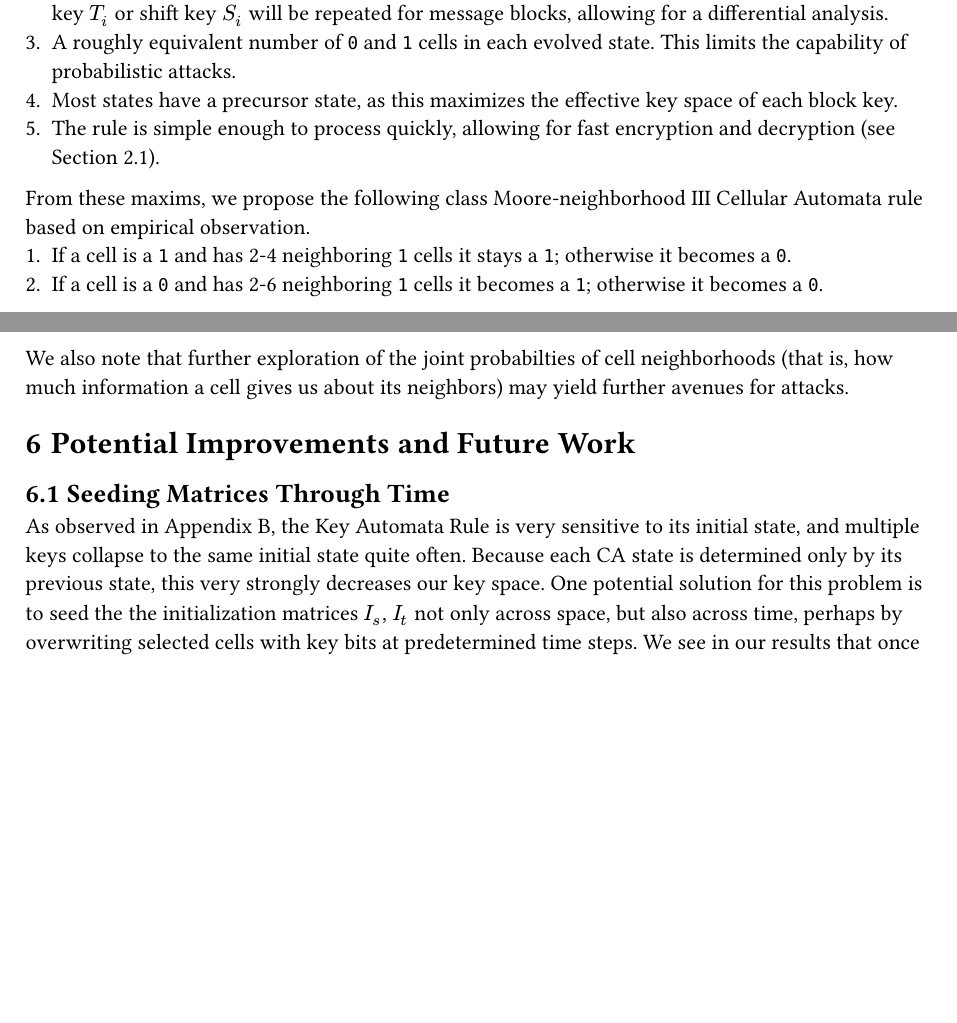
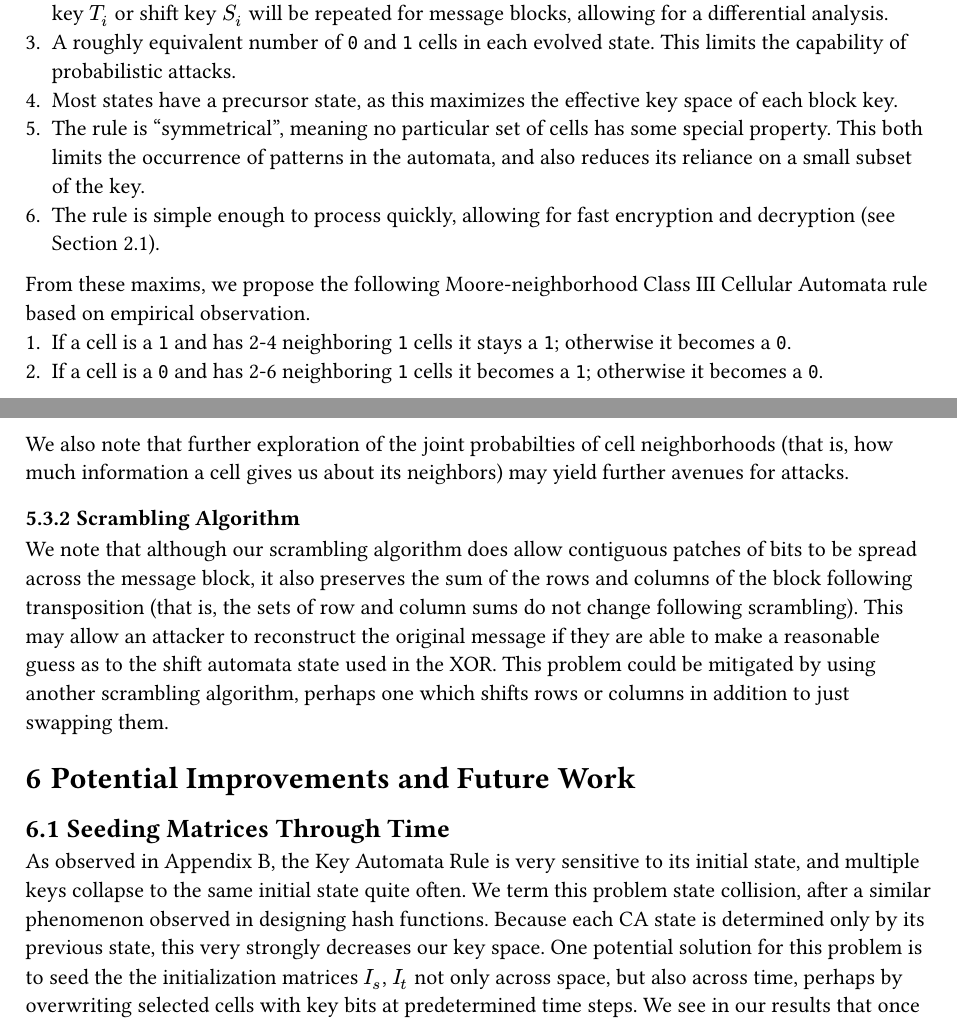
Before and after one commit to Ezuharad/cipher-prototype, a Typst document (rfc/RFC-0.typ): two parts of pages 4 and 6 of 8, joined at a grey line, cut so that both start at the same text, the shorter picture padded with empty space. Compiled offline with Typst 0.15.

Commit message:
Updated RFC-0 to improve phrasing

```diff
--- a/rfc/RFC-0.typ
+++ b/rfc/RFC-0.typ
@@ -143,9 +143,10 @@ As was done with our initialization matrices, we define a number of maxims we ca
 2. Low repetition frequency. If a CA state is repeated frequently, it is possible that some transpose key $T_i$ or shift key $S_i$ will be repeated for message blocks, allowing for a differential analysis.
 3. A roughly equivalent number of `0` and `1` cells in each evolved state. This limits the capability of probabilistic attacks.
 4. Most states have a precursor state, as this maximizes the effective key space of each block key.
-5. The rule is simple enough to process quickly, allowing for fast encryption and decryption (see @encryption_decryption).
+5. The rule is "symmetrical", meaning no particular set of cells has some special property. This both limits the occurrence of patterns in the automata, and also reduces its reliance on a small subset of the key.
+6. The rule is simple enough to process quickly, allowing for fast encryption and decryption (see @encryption_decryption).
 
-From these maxims, we propose the following class Moore-neighborhood III Cellular Automata rule based on empirical observation.
+From these maxims, we propose the following Moore-neighborhood Class III Cellular Automata rule based on empirical observation.
 1. If a cell is a `1` and has 2-4 neighboring `1` cells it stays a `1`; otherwise it becomes a `0`.
 2. If a cell is a `0` and has 2-6 neighboring `1` cells it becomes a `1`; otherwise it becomes a `0`.
 
@@ -188,9 +189,12 @@ Our experimental results in @empirical_results reveal potential avenues for prob
 
 We also note that further exploration of the joint probabilties of cell neighborhoods (that is, how much information a cell gives us about its neighbors) may yield further avenues for attacks.
 
+=== Scrambling Algorithm
+We note that although our scrambling algorithm does allow contiguous patches of bits to be spread across the message block, it also preserves the sum of the rows and columns of the block following transposition (that is, the sets of row and column sums do not change following scrambling). This may allow an attacker to reconstruct the original message if they are able to make a reasonable guess as to the shift automata state used in the XOR. This problem could be mitigated by using another scrambling algorithm, perhaps one which shifts rows or columns in addition to just swapping them.
+
 = Potential Improvements and Future Work
 == Seeding Matrices Through Time <time_smearing>
-As observed in @empirical_results, the Key Automata Rule is very sensitive to its initial state, and multiple keys collapse to the same initial state quite often. Because each CA state is determined only by its previous state, this very strongly decreases our key space. One potential solution for this problem is to seed the the initialization matrices $I_s$, $I_t$ not only across space, but also across time, perhaps by overwriting selected cells with key bits at predetermined time steps. We see in our results that once an automaton has escaped its initial state it rarely overlaps with another's. Thus, by extending the use of our key across multiple time steps, we provide more opportunities for deviation.
+As observed in @empirical_results, the Key Automata Rule is very sensitive to its initial state, and multiple keys collapse to the same initial state quite often. We term this problem state collision, after a similar phenomenon observed in designing hash functions. Because each CA state is determined only by its previous state, this very strongly decreases our key space. One potential solution for this problem is to seed the the initialization matrices $I_s$, $I_t$ not only across space, but also across time, perhaps by overwriting selected cells with key bits at predetermined time steps. We see in our results that once an automaton has escaped its initial state it rarely overlaps with another's. Thus, by extending the use of our key across multiple time steps, we provide more opportunities for deviation.
 
 == Larger Automata Sizes <larger_automata_states>
 The use of a larger automaton cellspace could prevent state collisions, as more possible states could be evolved from an initial, seeded state. We believe this to be an inferior option compared to that in @time_smearing, as we observe few state collisions past the first few initial states. Thus, this approach would more substantially increase computing costs and likely yield similar results.
```
